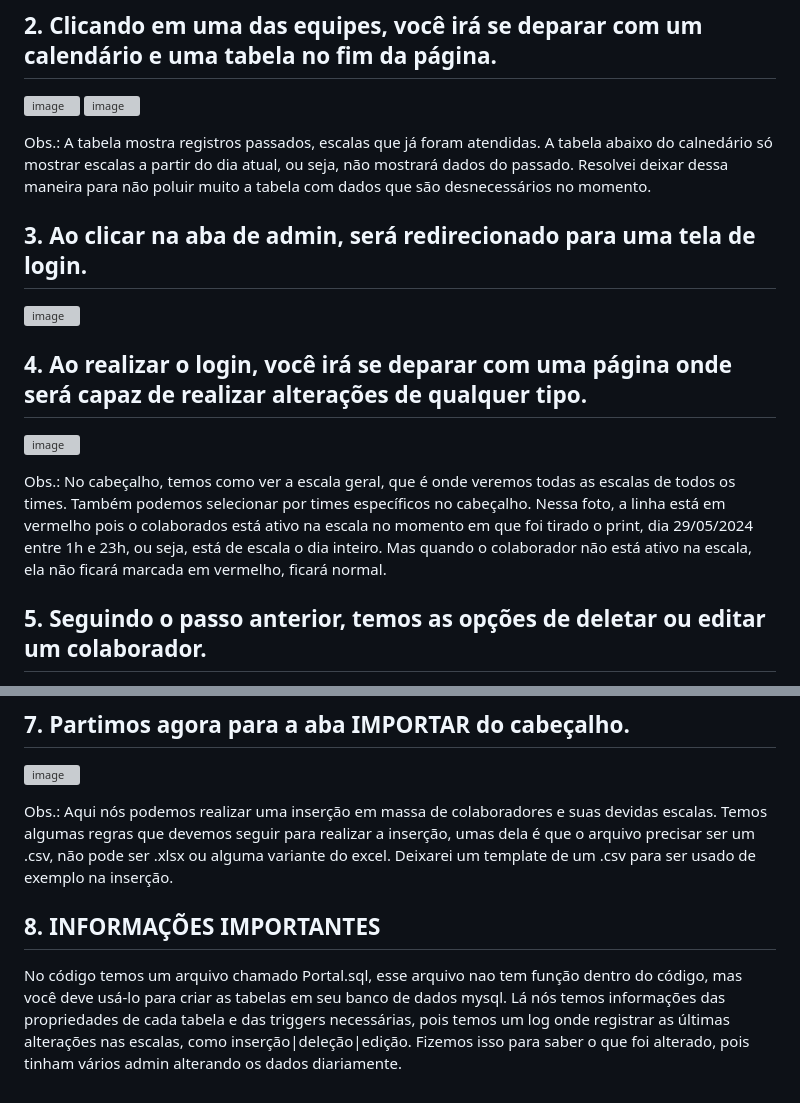
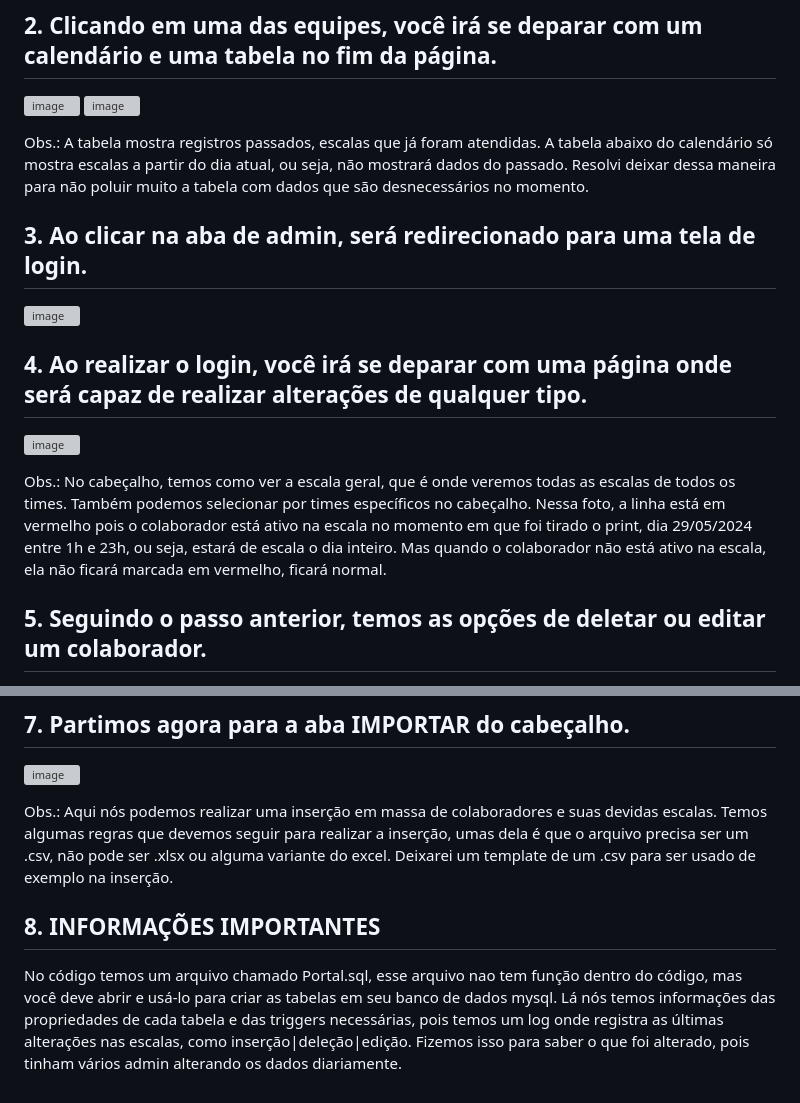
Before and after one commit to jparr2407/EscalaDeTrabalho-Plataformas, a Markdown page: README.md, 2 parts joined by grey strips. GitHub-like rendering; grey boxes are pictures that could not be loaded.

```diff
--- a/README.md
+++ b/README.md
@@ -11,7 +11,7 @@ Abaixo irei deixar algumas imagens de como a apicação funciona.
 ![image](https://github.com/jparr2407/EscalaDeTrabalho-Plataformas/assets/144358738/c7922fd9-90c7-469e-a48f-c1863ff8a239)
 ![image](https://github.com/jparr2407/EscalaDeTrabalho-Plataformas/assets/144358738/6ea582fa-ad0f-4f3c-a1ec-8d461e8435d9)
 
-Obs.: A tabela mostra registros passados, escalas que já foram atendidas. A tabela abaixo do calnedário só mostrar escalas a partir do dia atual, ou seja, não mostrará dados do passado. Resolvei deixar dessa maneira para não poluir muito a tabela com dados que são desnecessários no momento.
+Obs.: A tabela mostra registros passados, escalas que já foram atendidas. A tabela abaixo do calendário só mostra escalas a partir do dia atual, ou seja, não mostrará dados do passado. Resolvi deixar dessa maneira para não poluir muito a tabela com dados que são desnecessários no momento.
 
 ## 3. Ao clicar na aba de admin, será redirecionado para uma tela de login.
 ![image](https://github.com/jparr2407/EscalaDeTrabalho-Plataformas/assets/144358738/9cba2a08-c9a8-4ab2-82c3-1482193b76ba)
@@ -20,7 +20,7 @@ Obs.: A tabela mostra registros passados, escalas que já foram atendidas. A tab
 ![image](https://github.com/jparr2407/EscalaDeTrabalho-Plataformas/assets/144358738/8d46fbc1-9e7d-4e4b-a38d-e8e30f6fd9dc)
 
 Obs.: No cabeçalho, temos como ver a escala geral, que é onde veremos todas as escalas de todos os times. Também podemos selecionar por times específicos no cabeçalho.
-Nessa foto, a linha está em vermelho pois o colaborados está ativo na escala no momento em que foi tirado o print, dia 29/05/2024 entre 1h e 23h, ou seja, está de escala o dia inteiro. Mas quando o colaborador não está ativo na escala, ela não ficará marcada em vermelho, ficará normal.
+Nessa foto, a linha está em vermelho pois o colaborador está ativo na escala no momento em que foi tirado o print, dia 29/05/2024 entre 1h e 23h, ou seja, estará de escala o dia inteiro. Mas quando o colaborador não está ativo na escala, ela não ficará marcada em vermelho, ficará normal.
 
 ## 5. Seguindo o passo anterior, temos as opções de deletar ou editar um colaborador.
 ![image](https://github.com/jparr2407/EscalaDeTrabalho-Plataformas/assets/144358738/b958a6fd-a033-463a-b54d-70b49167f01c)
@@ -36,9 +36,9 @@ Obs.: Aqui é feita a inserção individual para cada colaborador.
 ## 7. Partimos agora para a aba IMPORTAR do cabeçalho.
 ![image](https://github.com/jparr2407/EscalaDeTrabalho-Plataformas/assets/144358738/bbb58c28-65e5-41bd-ad2c-3a64cb3381b2)
 
-Obs.: Aqui nós podemos realizar uma inserção em massa de colaboradores e suas devidas escalas. Temos algumas regras que devemos seguir para realizar a inserção, umas dela é que o arquivo precisar ser um .csv, não pode ser .xlsx ou alguma variante do excel.
+Obs.: Aqui nós podemos realizar uma inserção em massa de colaboradores e suas devidas escalas. Temos algumas regras que devemos seguir para realizar a inserção, umas dela é que o arquivo precisa ser um .csv, não pode ser .xlsx ou alguma variante do excel.
 Deixarei um template de um .csv para ser usado de exemplo na inserção.
 
 ## 8. INFORMAÇÕES IMPORTANTES
 
-No código temos um arquivo chamado Portal.sql, esse arquivo nao tem função dentro do código, mas você deve usá-lo para criar as tabelas em seu banco de dados mysql. Lá nós temos informações das propriedades de cada tabela e das triggers necessárias, pois temos um log onde registrar as últimas alterações nas escalas, como inserção|deleção|edição. Fizemos isso para saber o que foi alterado, pois tinham vários admin alterando os dados diariamente.
+No código temos um arquivo chamado Portal.sql, esse arquivo nao tem função dentro do código, mas você deve abrir e usá-lo para criar as tabelas em seu banco de dados mysql. Lá nós temos informações das propriedades de cada tabela e das triggers necessárias, pois temos um log onde registra as últimas alterações nas escalas, como inserção|deleção|edição. Fizemos isso para saber o que foi alterado, pois tinham vários admin alterando os dados diariamente.
```
